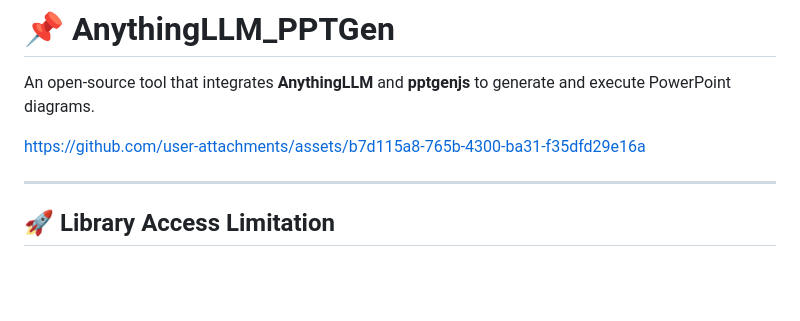
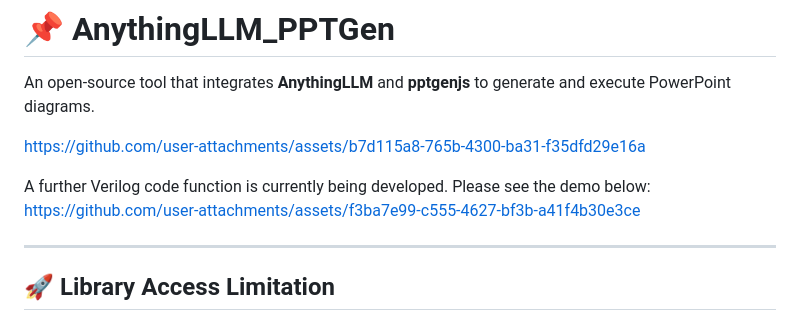
Before and after one commit to Apacecore/AnythingLLM_PPTGen, a Markdown page: README.md, the part around the change. Drawn GitHub-style; blank space fills up the shorter version.

```diff
--- a/README.md
+++ b/README.md
@@ -2,6 +2,12 @@
 An open-source tool that integrates **AnythingLLM** and **pptgenjs** to generate and execute PowerPoint diagrams.
 
 https://github.com/user-attachments/assets/b7d115a8-765b-4300-ba31-f35dfd29e16a
+
+
+A further Verilog code function is currently being developed. Please see the demo below:
+https://github.com/user-attachments/assets/f3ba7e99-c555-4627-bf3b-a41f4b30e3ce
+
+
 
 ---
 ## 🚀 Library Access Limitation
```
